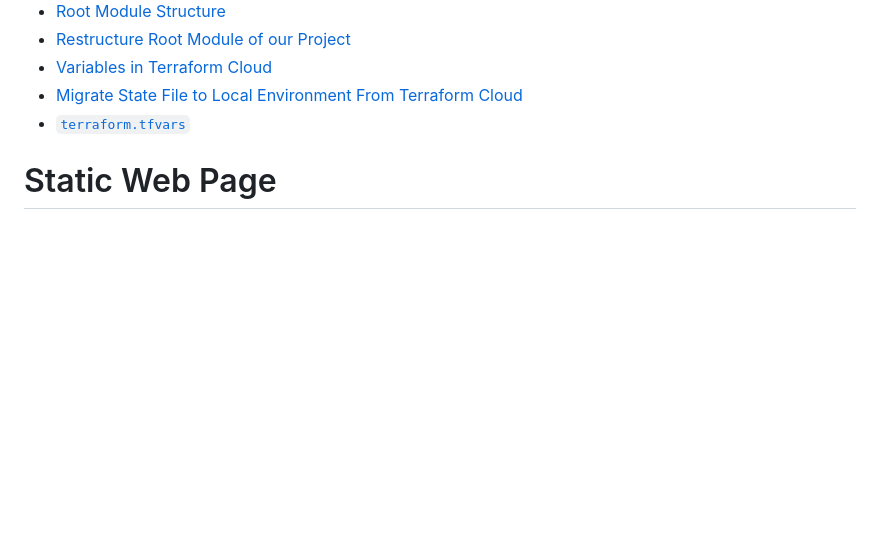
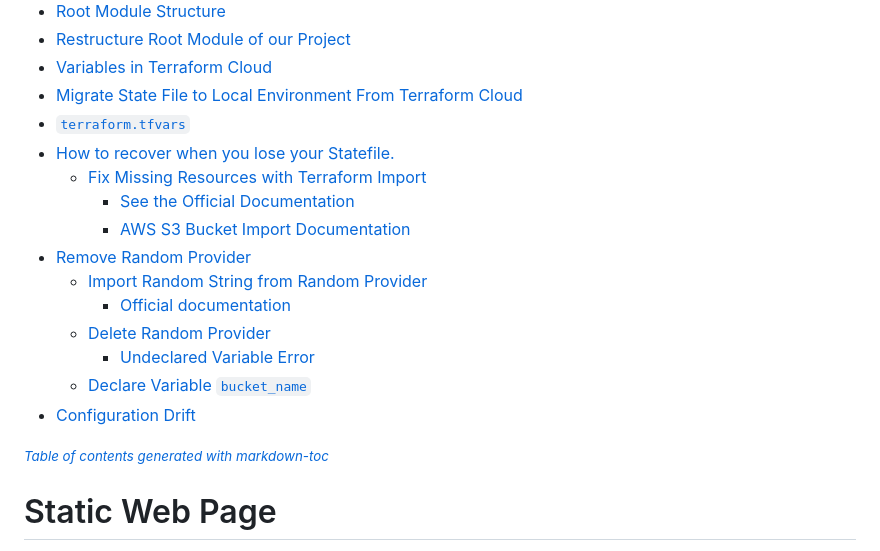
Before and after one commit to ChigozieCO/terraform-beginner-bootcamp-2023, a Markdown page: journal/week1.md, the part around the change printed below. Drawn GitHub-style; blank space fills up the shorter version.

Commit message:
#26 Update week1.md with TOC and images

```diff
--- a/journal/week1.md
+++ b/journal/week1.md
@@ -17,6 +17,20 @@ This week started out with the usual live stream that starts up our week.
 - [Variables in Terraform Cloud](#variables-in-terraform-cloud)
 - [Migrate State File to Local Environment From Terraform Cloud](#migrate-state-file-to-local-environment-from-terraform-cloud)
 - [`terraform.tfvars`](#terraformtfvars)
+- [How to recover when you lose your Statefile.](#how-to-recover-when-you-lose-your-statefile)
+    + [Fix Missing Resources with Terraform Import](#how-to-recover-when-you-lose-your-statefile)
+      - [See the Official Documentation](#see-the-official-documentation)
+      - [AWS S3 Bucket Import Documentation](#aws-s3-bucket-import-documentation)
+- [Remove Random Provider](#remove-random-provider)
+    + [Import Random String from Random Provider](#import-random-string-from-random-provider)
+      - [Official documentation](#official-documentation)
+    + [Delete Random Provider](#delete-random-provider)
+      - [Undeclared Variable Error](#undeclared-variable-error)
+    + [Declare Variable `bucket_name`](#declare-variable-bucket_name)
+- [Configuration Drift](#configuration-drift)
+
+<small><i><a href='http://ecotrust-canada.github.io/markdown-toc/'>Table of contents generated with markdown-toc</a></i></small>
+
 
 # Static Web Page
 
```
Also changed, not shown: other parts of journal/week1.md (+4 -4 lines).
